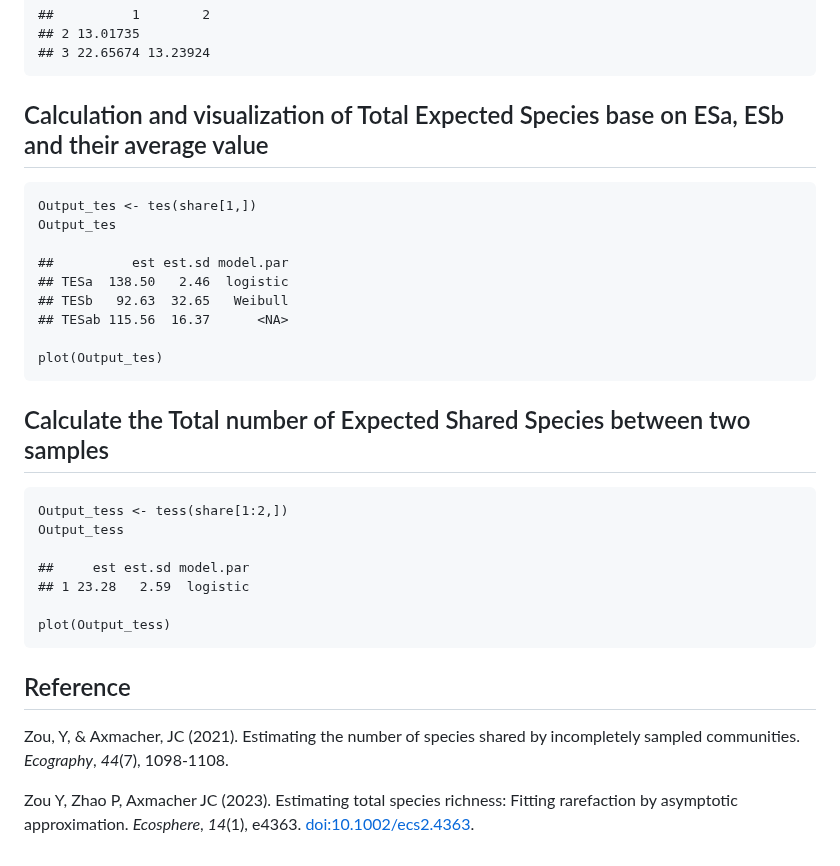
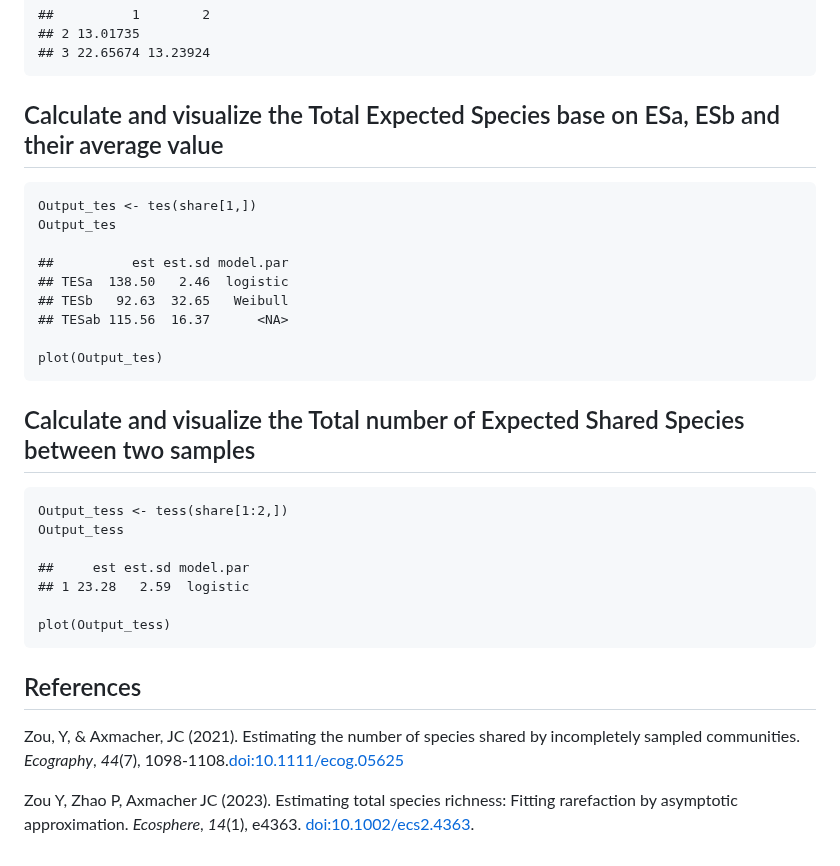
Before and after one commit to pzhaonet/rarestr, a Markdown page: README.md, the part around the change. Rendered like a GitHub page.

Commit message:
minor update for readme

```diff
--- a/README.md
+++ b/README.md
@@ -70,7 +70,7 @@ of 100, 150 and 200 individuals from three three communities, containing
     ## 2 13.01735
     ## 3 22.65674 13.23924
 
-## Calculation and visualization of Total Expected Species base on ESa, ESb and their average value
+## Calculate and visualize the Total Expected Species base on ESa, ESb and their average value
 
     Output_tes <- tes(share[1,])
     Output_tes
@@ -82,7 +82,7 @@ of 100, 150 and 200 individuals from three three communities, containing
 
     plot(Output_tes)
 
-## Calculate the Total number of Expected Shared Species between two samples
+## Calculate and visualize the Total number of Expected Shared Species between two samples
 
     Output_tess <- tess(share[1:2,])
     Output_tess
@@ -92,10 +92,11 @@ of 100, 150 and 200 individuals from three three communities, containing
 
     plot(Output_tess)
 
-## Reference
+## References
 
 Zou, Y, & Axmacher, JC (2021). Estimating the number of species shared
-by incompletely sampled communities. *Ecography*, *44*(7), 1098-1108.
+by incompletely sampled communities. *Ecography*, *44*(7),
+1098-1108.[doi:10.1111/ecog.05625](https://doi.org/10.1111/ecog.05625)
 
 Zou Y, Zhao P, Axmacher JC (2023). Estimating total species richness:
 Fitting rarefaction by asymptotic approximation. *Ecosphere*, *14*(1),
```
